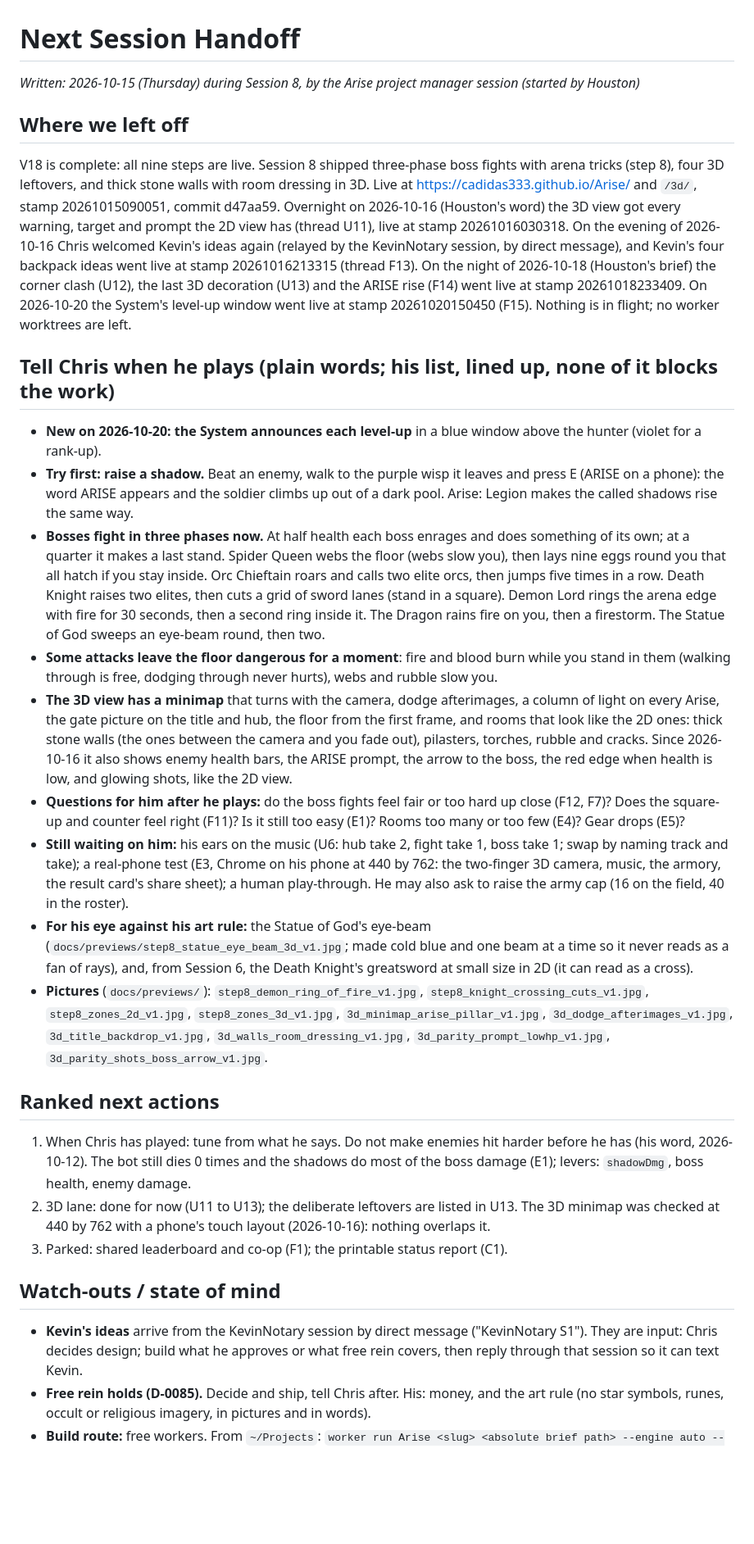
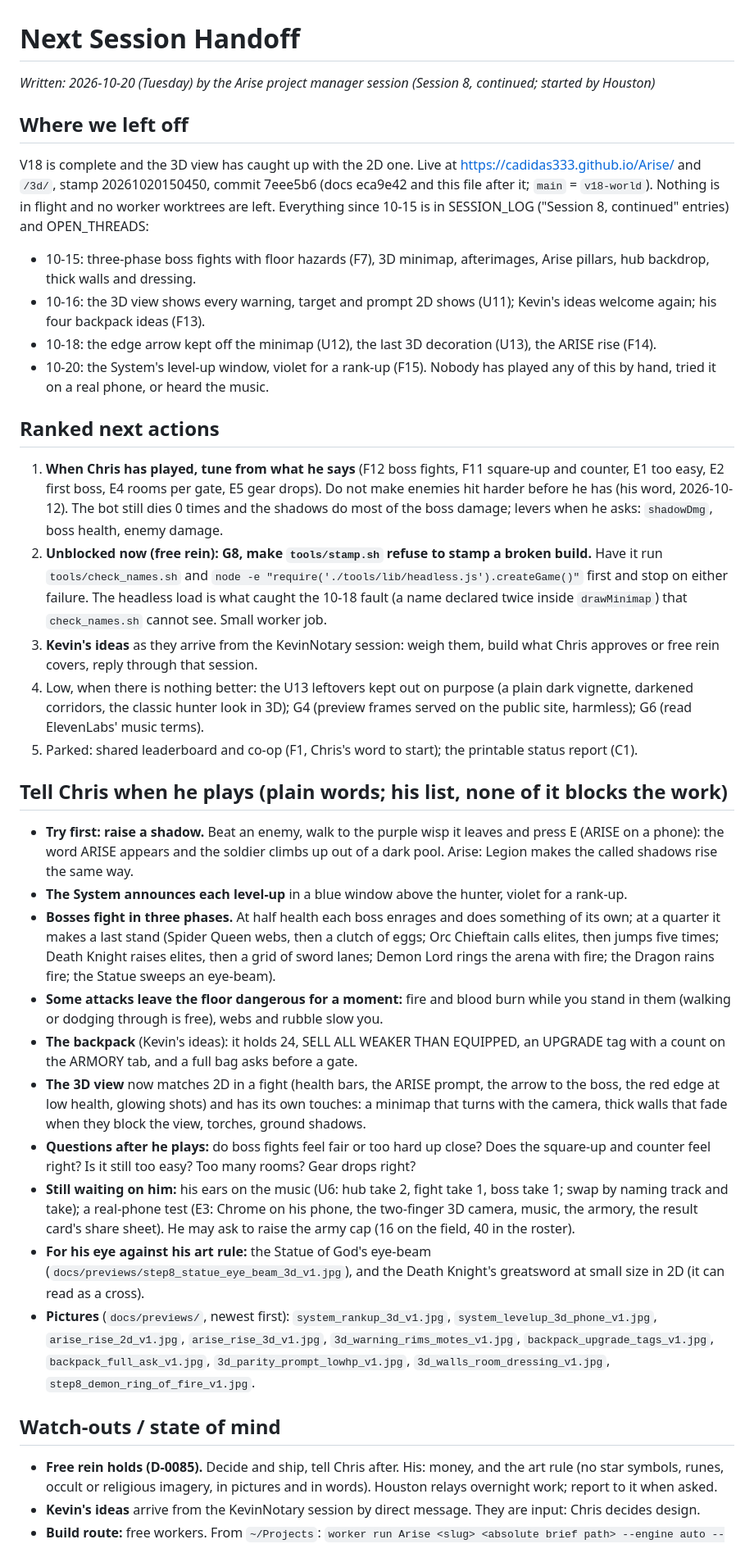
Before and after one commit to CAdidas333/Arise, a Markdown page: docs/context/NEXT_SESSION.md, the part around one of its changes. Shown at 82% size. GitHub-like rendering; blank space fills up the shorter version.

Commit message:
Handoff rewritten as of 2026-10-20: shipped work summarised, real next steps on top (Chris plays, then G8: stamp refuses a broken build)

```diff
--- a/docs/context/NEXT_SESSION.md
+++ b/docs/context/NEXT_SESSION.md
@@ -1,45 +1,56 @@
 # Next Session Handoff
-_Written: 2026-10-15 (Thursday) during Session 8, by the Arise project manager session (started by Houston)_
+_Written: 2026-10-20 (Tuesday) by the Arise project manager session (Session 8, continued; started by Houston)_
 
 ## Where we left off
-V18 is complete: all nine steps are live. Session 8 shipped three-phase boss fights with arena tricks (step 8), four 3D
-leftovers, and thick stone walls with room dressing in 3D. Live at https://cadidas333.github.io/Arise/ and `/3d/`, stamp
-20261015090051, commit d47aa59. Overnight on 2026-10-16 (Houston's word) the 3D view got every warning, target and prompt the 2D view has (thread U11), live at stamp 20261016030318. On the evening of 2026-10-16 Chris welcomed Kevin's ideas again (relayed by the KevinNotary session, by direct message), and Kevin's four backpack ideas went live at stamp 20261016213315 (thread F13). On the night of 2026-10-18 (Houston's brief) the corner clash (U12), the last 3D decoration (U13) and the ARISE rise (F14) went live at stamp 20261018233409. On 2026-10-20 the System's level-up window went live at stamp 20261020150450 (F15). Nothing is in flight; no worker worktrees are left.
-
-## Tell Chris when he plays (plain words; his list, lined up, none of it blocks the work)
-- **New on 2026-10-20: the System announces each level-up** in a blue window above the hunter (violet for a rank-up).
-- **Try first: raise a shadow.** Beat an enemy, walk to the purple wisp it leaves and press E (ARISE on a phone): the word ARISE appears and the soldier climbs up out of a dark pool. Arise: Legion makes the called shadows rise the same way.
-- **Bosses fight in three phases now.** At half health each boss enrages and does something of its own; at a quarter it makes
-  a last stand. Spider Queen webs the floor (webs slow you), then lays nine eggs round you that all hatch if you stay inside.
-  Orc Chieftain roars and calls two elite orcs, then jumps five times in a row. Death Knight raises two elites, then cuts a
-  grid of sword lanes (stand in a square). Demon Lord rings the arena edge with fire for 30 seconds, then a second ring inside
-  it. The Dragon rains fire on you, then a firestorm. The Statue of God sweeps an eye-beam round, then two.
-- **Some attacks leave the floor dangerous for a moment**: fire and blood burn while you stand in them (walking through is free,
-  dodging through never hurts), webs and rubble slow you.
-- **The 3D view has a minimap** that turns with the camera, dodge afterimages, a column of light on every Arise, the gate picture
-  on the title and hub, the floor from the first frame, and rooms that look like the 2D ones: thick stone walls (the ones
-  between the camera and you fade out), pilasters, torches, rubble and cracks. Since 2026-10-16 it also shows enemy health
-  bars, the ARISE prompt, the arrow to the boss, the red edge when health is low, and glowing shots, like the 2D view.
-- **Questions for him after he plays:** do the boss fights feel fair or too hard up close (F12, F7)? Does the square-up and
-  counter feel right (F11)? Is it still too easy (E1)? Rooms too many or too few (E4)? Gear drops (E5)?
-- **Still waiting on him:** his ears on the music (U6: hub take 2, fight take 1, boss take 1; swap by naming track and take);
-  a real-phone test (E3, Chrome on his phone at 440 by 762: the two-finger 3D camera, music, the armory, the result card's share
-  sheet); a human play-through. He may also ask to raise the army cap (16 on the field, 40 in the roster).
-- **For his eye against his art rule:** the Statue of God's eye-beam (`docs/previews/step8_statue_eye_beam_3d_v1.jpg`; made
-  cold blue and one beam at a time so it never reads as a fan of rays), and, from Session 6, the Death Knight's greatsword at
-  small size in 2D (it can read as a cross).
-- **Pictures** (`docs/previews/`): `step8_demon_ring_of_fire_v1.jpg`, `step8_knight_crossing_cuts_v1.jpg`,
-  `step8_zones_2d_v1.jpg`, `step8_zones_3d_v1.jpg`, `3d_minimap_arise_pillar_v1.jpg`, `3d_dodge_afterimages_v1.jpg`,
-  `3d_title_backdrop_v1.jpg`, `3d_walls_room_dressing_v1.jpg`, `3d_parity_prompt_lowhp_v1.jpg`, `3d_parity_shots_boss_arrow_v1.jpg`.
+V18 is complete and the 3D view has caught up with the 2D one. Live at https://cadidas333.github.io/Arise/ and `/3d/`,
+stamp 20261020150450, commit 7eee5b6 (docs eca9e42 and this file after it; `main` = `v18-world`). Nothing is in flight and no
+worker worktrees are left. Everything since 10-15 is in SESSION_LOG ("Session 8, continued" entries) and OPEN_THREADS:
+- 10-15: three-phase boss fights with floor hazards (F7), 3D minimap, afterimages, Arise pillars, hub backdrop, thick walls and dressing.
+- 10-16: the 3D view shows every warning, target and prompt 2D shows (U11); Kevin's ideas welcome again; his four backpack ideas (F13).
+- 10-18: the edge arrow kept off the minimap (U12), the last 3D decoration (U13), the ARISE rise (F14).
+- 10-20: the System's level-up window, violet for a rank-up (F15).
+Nobody has played any of this by hand, tried it on a real phone, or heard the music.
 
 ## Ranked next actions
-1. When Chris has played: tune from what he says. Do not make enemies hit harder before he has (his word, 2026-10-12). The bot
-   still dies 0 times and the shadows do most of the boss damage (E1); levers: `shadowDmg`, boss health, enemy damage.
-2. 3D lane: done for now (U11 to U13); the deliberate leftovers are listed in U13. The 3D minimap was checked at 440 by 762 with a phone's touch layout (2026-10-16): nothing overlaps it.
-3. Parked: shared leaderboard and co-op (F1); the printable status report (C1).
+1. **When Chris has played, tune from what he says** (F12 boss fights, F11 square-up and counter, E1 too easy, E2 first boss,
+   E4 rooms per gate, E5 gear drops). Do not make enemies hit harder before he has (his word, 2026-10-12). The bot still dies
+   0 times and the shadows do most of the boss damage; levers when he asks: `shadowDmg`, boss health, enemy damage.
+2. **Unblocked now (free rein): G8, make `tools/stamp.sh` refuse to stamp a broken build.** Have it run `tools/check_names.sh`
+   and `node -e "require('./tools/lib/headless.js').createGame()"` first and stop on either failure. The headless load is what
+   caught the 10-18 fault (a name declared twice inside `drawMinimap`) that `check_names.sh` cannot see. Small worker job.
+3. **Kevin's ideas** as they arrive from the KevinNotary session: weigh them, build what Chris approves or free rein covers,
+   reply through that session.
+4. Low, when there is nothing better: the U13 leftovers kept out on purpose (a plain dark vignette, darkened corridors,
+   the classic hunter look in 3D); G4 (preview frames served on the public site, harmless); G6 (read ElevenLabs' music terms).
+5. Parked: shared leaderboard and co-op (F1, Chris's word to start); the printable status report (C1).
+
+## Tell Chris when he plays (plain words; his list, none of it blocks the work)
+- **Try first: raise a shadow.** Beat an enemy, walk to the purple wisp it leaves and press E (ARISE on a phone): the word
+  ARISE appears and the soldier climbs up out of a dark pool. Arise: Legion makes the called shadows rise the same way.
+- **The System announces each level-up** in a blue window above the hunter, violet for a rank-up.
+- **Bosses fight in three phases.** At half health each boss enrages and does something of its own; at a quarter it makes a
+  last stand (Spider Queen webs, then a clutch of eggs; Orc Chieftain calls elites, then jumps five times; Death Knight raises
+  elites, then a grid of sword lanes; Demon Lord rings the arena with fire; the Dragon rains fire; the Statue sweeps an eye-beam).
+- **Some attacks leave the floor dangerous for a moment:** fire and blood burn while you stand in them (walking or dodging
+  through is free), webs and rubble slow you.
+- **The backpack** (Kevin's ideas): it holds 24, SELL ALL WEAKER THAN EQUIPPED, an UPGRADE tag with a count on the ARMORY tab,
+  and a full bag asks before a gate.
+- **The 3D view** now matches 2D in a fight (health bars, the ARISE prompt, the arrow to the boss, the red edge at low health,
+  glowing shots) and has its own touches: a minimap that turns with the camera, thick walls that fade when they block the view,
+  torches, ground shadows.
+- **Questions after he plays:** do boss fights feel fair or too hard up close? Does the square-up and counter feel right? Is it
+  still too easy? Too many rooms? Gear drops right?
+- **Still waiting on him:** his ears on the music (U6: hub take 2, fight take 1, boss take 1; swap by naming track and take); a
+  real-phone test (E3: Chrome on his phone, the two-finger 3D camera, music, the armory, the result card's share sheet). He may
+  ask to raise the army cap (16 on the field, 40 in the roster).
+- **For his eye against his art rule:** the Statue of God's eye-beam (`docs/previews/step8_statue_eye_beam_3d_v1.jpg`), and the
+  Death Knight's greatsword at small size in 2D (it can read as a cross).
+- **Pictures** (`docs/previews/`, newest first): `system_rankup_3d_v1.jpg`, `system_levelup_3d_phone_v1.jpg`,
+  `arise_rise_2d_v1.jpg`, `arise_rise_3d_v1.jpg`, `3d_warning_rims_motes_v1.jpg`, `backpack_upgrade_tags_v1.jpg`,
+  `backpack_full_ask_v1.jpg`, `3d_parity_prompt_lowhp_v1.jpg`, `3d_walls_room_dressing_v1.jpg`, `step8_demon_ring_of_fire_v1.jpg`.
 
 ## Watch-outs / state of mind
-- **Kevin's ideas** arrive from the KevinNotary session by direct message ("KevinNotary S1"). They are input: Chris decides design; build what he approves or what free rein covers, then reply through that session so it can text Kevin.
 - **Free rein holds (D-0085).** Decide and ship, tell Chris after. His: money, and the art rule (no star symbols, runes, occult
-  or religious imagery, in pictures and in words).
+  or religious imagery, in pictures and in words). Houston relays overnight work; report to it when asked.
+- **Kevin's ideas** arrive from the KevinNotary session by direct message. They are input: Chris decides design.
 - **Build route:** free workers. From `~/Projects`: `worker run Arise <slug> <absolute brief path> --engine auto --timeout 25m`
```
Also changed, not shown: other parts of docs/context/NEXT_SESSION.md (+22 -13 lines).
